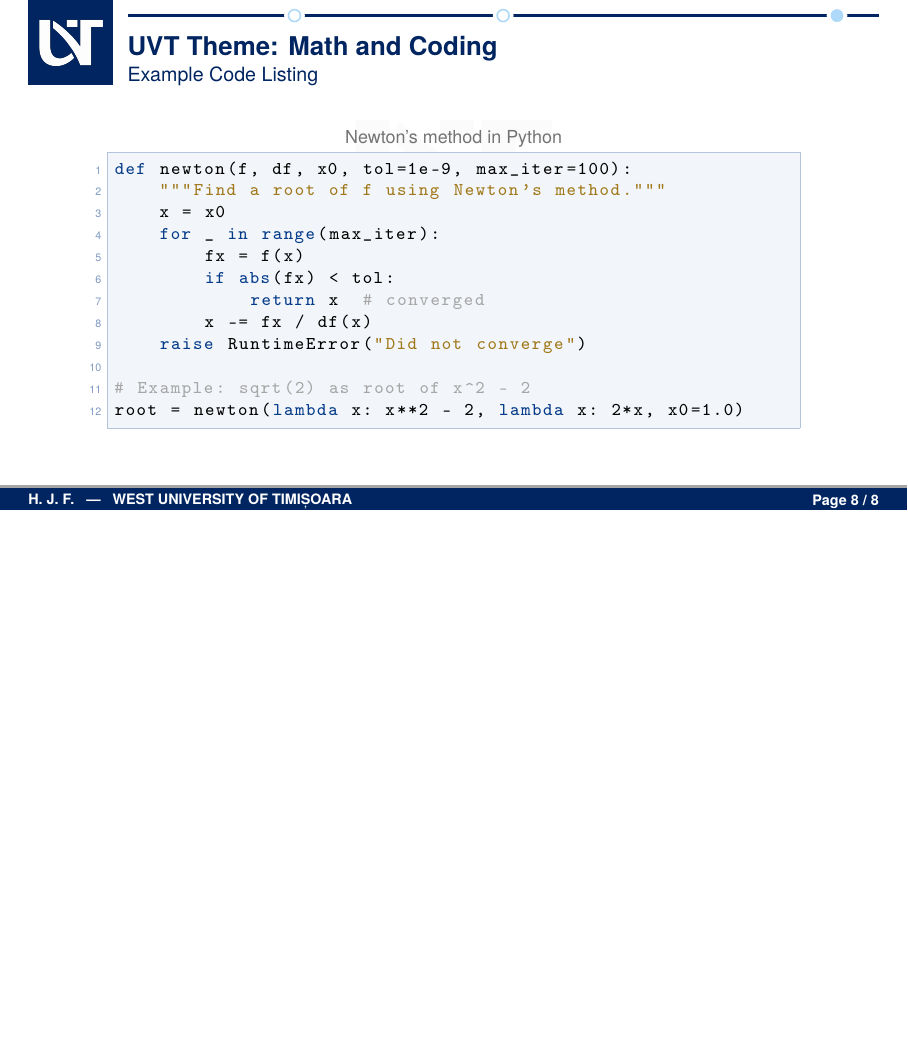
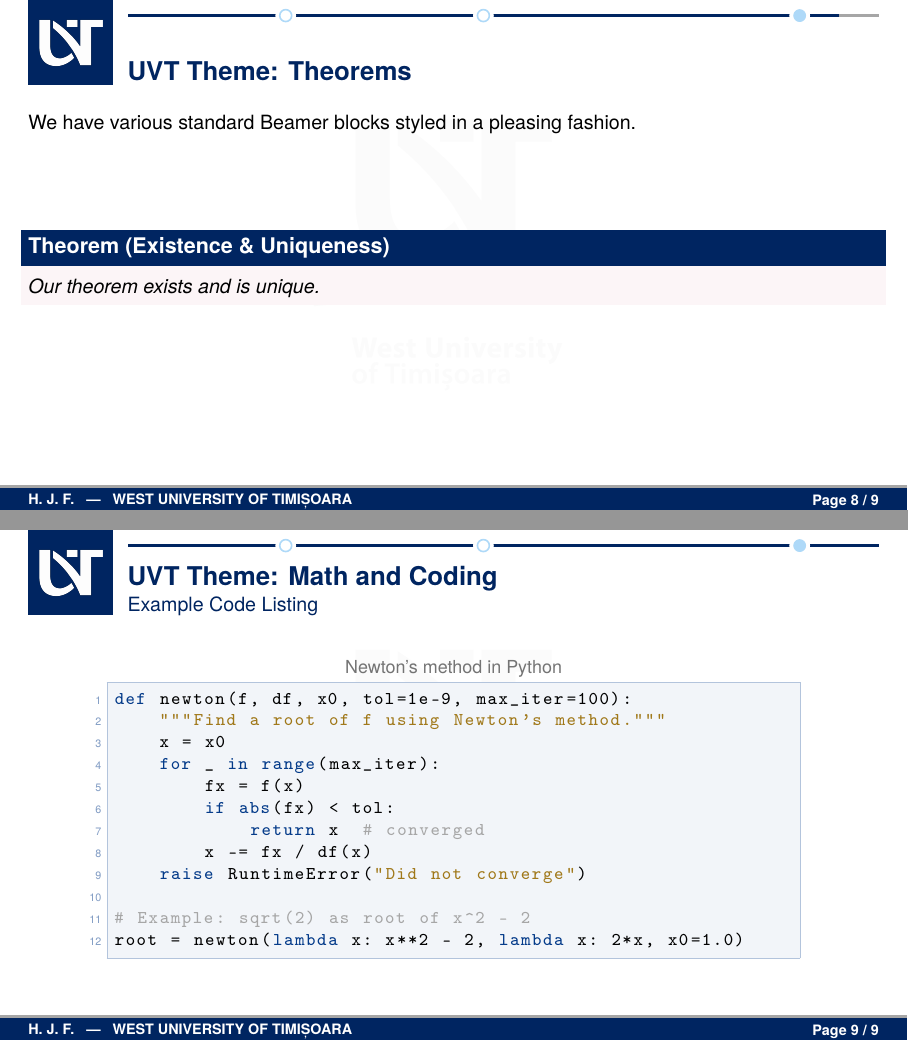
Before and after one commit to alexfikl/uvt-beamer, LaTeX slides (template.tex): page 18 of 18 before the commit and pages 18 and 19 of 19 after it, the two joined at a grey line, the shorter picture padded with empty space. Compiled offline with pdfLaTeX.

Commit message:
feat: add an example slide with theorems

```diff
--- a/template.tex
+++ b/template.tex
@@ -232,6 +232,19 @@ Aligned multi-line derivations work too:
 
 \end{frame}
 
+\begin{frame}{UVT Theme: Theorems}
+We have various standard Beamer blocks styled in a pleasing fashion.
+
+\vfill
+
+\begin{theorem}[Existence \& Uniqueness]
+Our theorem exists and is unique.
+\end{theorem}
+
+\vfill
+
+\end{frame}
+
 \begin{frame}[fragile]{UVT Theme: Math and Coding}
 \framesubtitle{Example Code Listing}
 
```
